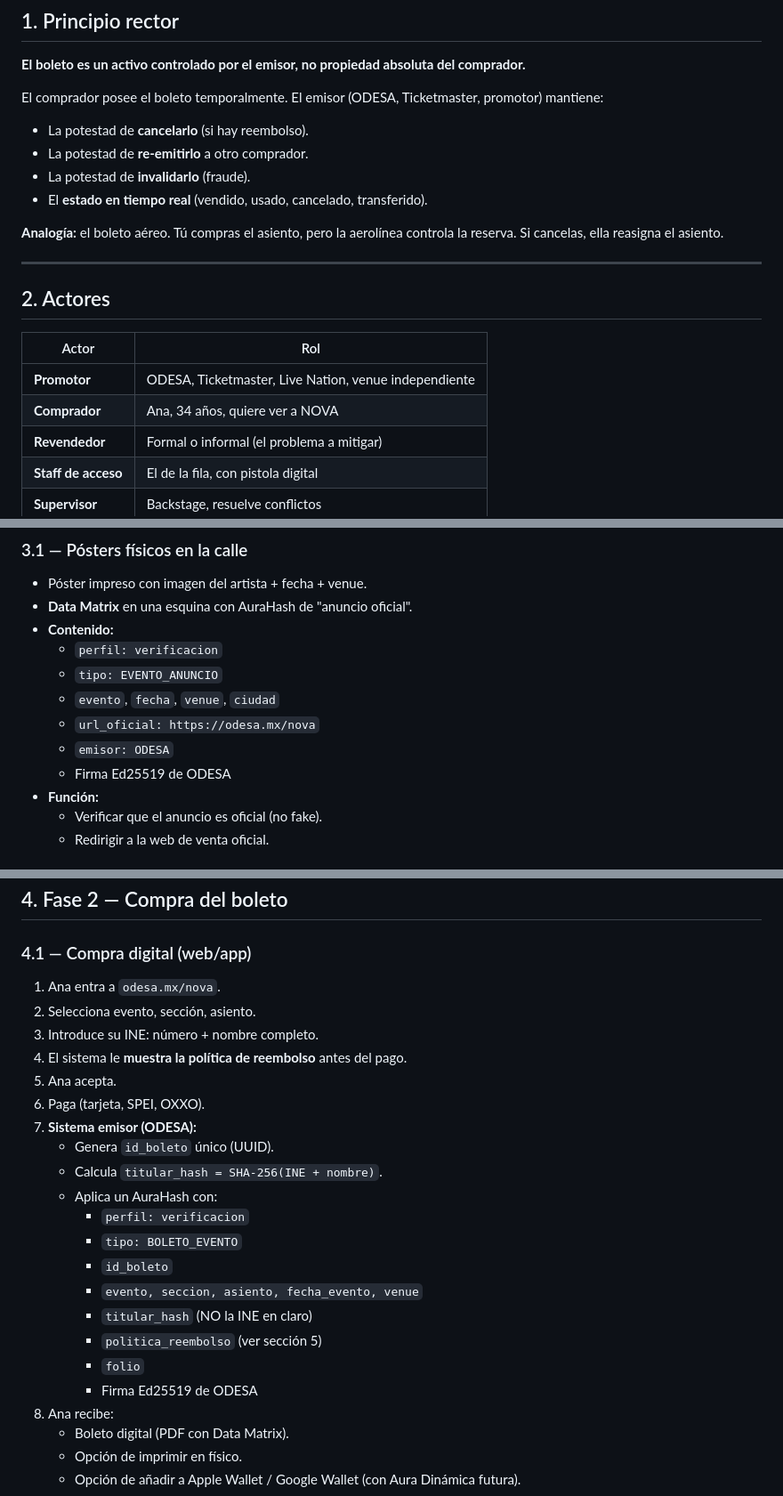
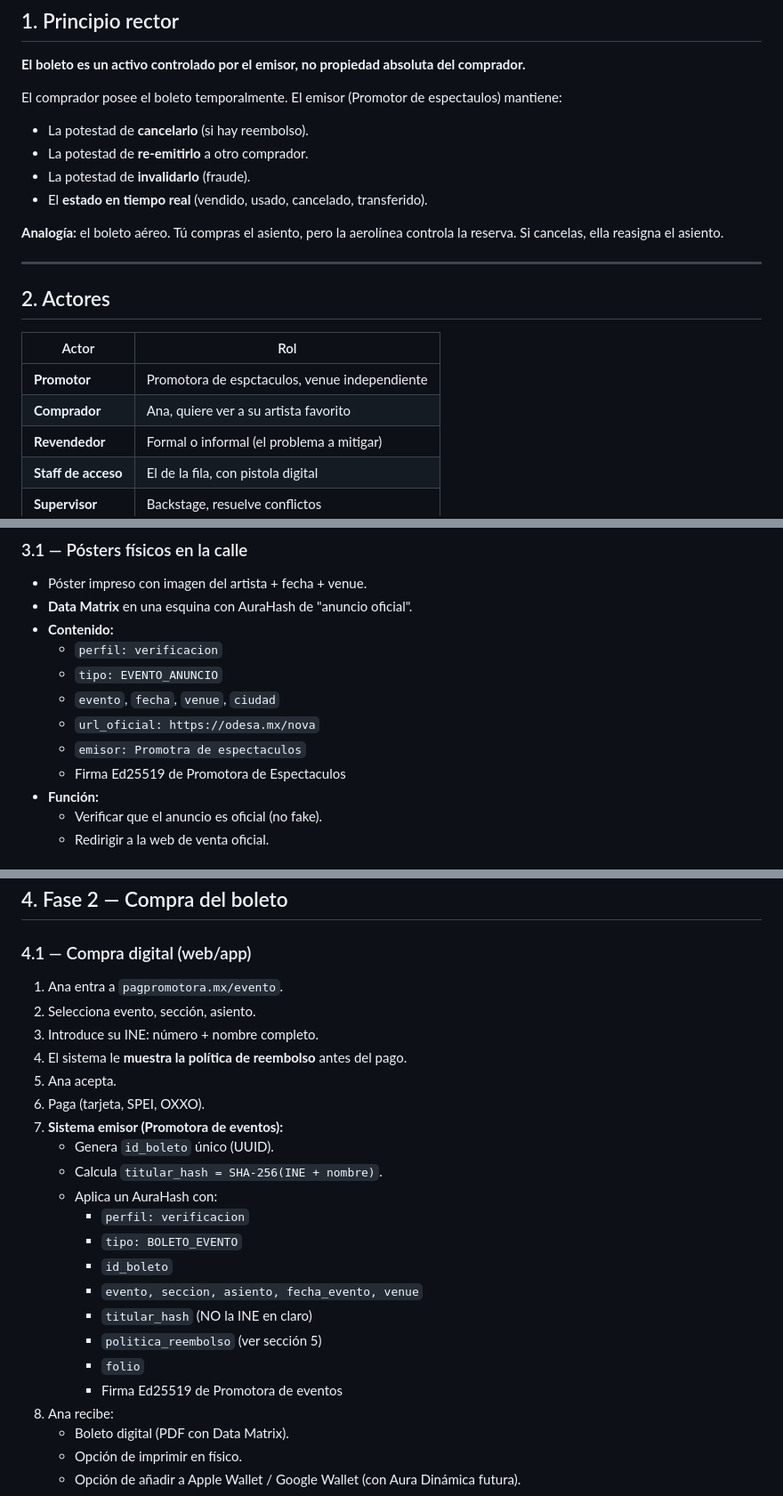
Before and after one commit to Matheus-Devilson/AuraHash-ID, a Markdown page: docs/FLUJO_EVENTOS.md, 3 parts joined by grey strips. Shown at 89% size. Rendered like a GitHub page.

Commit message:
Update event flow documentation with promoter details

```diff
--- a/docs/FLUJO_EVENTOS.md
+++ b/docs/FLUJO_EVENTOS.md
@@ -10,7 +10,7 @@
 
 **El boleto es un activo controlado por el emisor, no propiedad absoluta del comprador.**
 
-El comprador posee el boleto temporalmente. El emisor (ODESA, Ticketmaster, promotor) mantiene:
+El comprador posee el boleto temporalmente. El emisor (Promotor de espectaulos) mantiene:
 
 - La potestad de **cancelarlo** (si hay reembolso).
 - La potestad de **re-emitirlo** a otro comprador.
@@ -25,8 +25,8 @@ El comprador posee el boleto temporalmente. El emisor (ODESA, Ticketmaster, prom
 
 | Actor | Rol |
 |-------|-----|
-| **Promotor** | ODESA, Ticketmaster, Live Nation, venue independiente |
-| **Comprador** | Ana, 34 años, quiere ver a NOVA |
+| **Promotor** | Promotora de espctaculos, venue independiente |
+| **Comprador** | Ana, quiere ver a su artista favorito |
 | **Revendedor** | Formal o informal (el problema a mitigar) |
 | **Staff de acceso** | El de la fila, con pistola digital |
 | **Supervisor** | Backstage, resuelve conflictos |
@@ -45,8 +45,8 @@ El comprador posee el boleto temporalmente. El emisor (ODESA, Ticketmaster, prom
   - `tipo: EVENTO_ANUNCIO`
   - `evento`, `fecha`, `venue`, `ciudad`
   - `url_oficial: https://odesa.mx/nova`
-  - `emisor: ODESA`
-  - Firma Ed25519 de ODESA
+  - `emisor: Promotra de espectaculos`
+  - Firma Ed25519 de Promotora de Espectaculos
 - **Función:**
   - Verificar que el anuncio es oficial (no fake).
   - Redirigir a la web de venta oficial.
@@ -71,13 +71,13 @@ El comprador posee el boleto temporalmente. El emisor (ODESA, Ticketmaster, prom
 
 ### 4.1 — Compra digital (web/app)
 
-1. Ana entra a `odesa.mx/nova`.
+1. Ana entra a `pagpromotora.mx/evento`.
 2. Selecciona evento, sección, asiento.
 3. Introduce su INE: número + nombre completo.
 4. El sistema le **muestra la política de reembolso** antes del pago.
 5. Ana acepta.
 6. Paga (tarjeta, SPEI, OXXO).
-7. **Sistema emisor (ODESA):**
+7. **Sistema emisor (Promotora de eventos):**
    - Genera `id_boleto` único (UUID).
    - Calcula `titular_hash = SHA-256(INE + nombre)`.
    - Aplica un AuraHash con:
@@ -88,7 +88,7 @@ El comprador posee el boleto temporalmente. El emisor (ODESA, Ticketmaster, prom
      - `titular_hash` (NO la INE en claro)
      - `politica_reembolso` (ver sección 5)
      - `folio`
-     - Firma Ed25519 de ODESA
+     - Firma Ed25519 de Promotora de eventos
 8. Ana recibe:
    - Boleto digital (PDF con Data Matrix).
    - Opción de imprimir en físico.
```
Also changed, not shown: other parts of docs/FLUJO_EVENTOS.md (+3 -3 lines).
